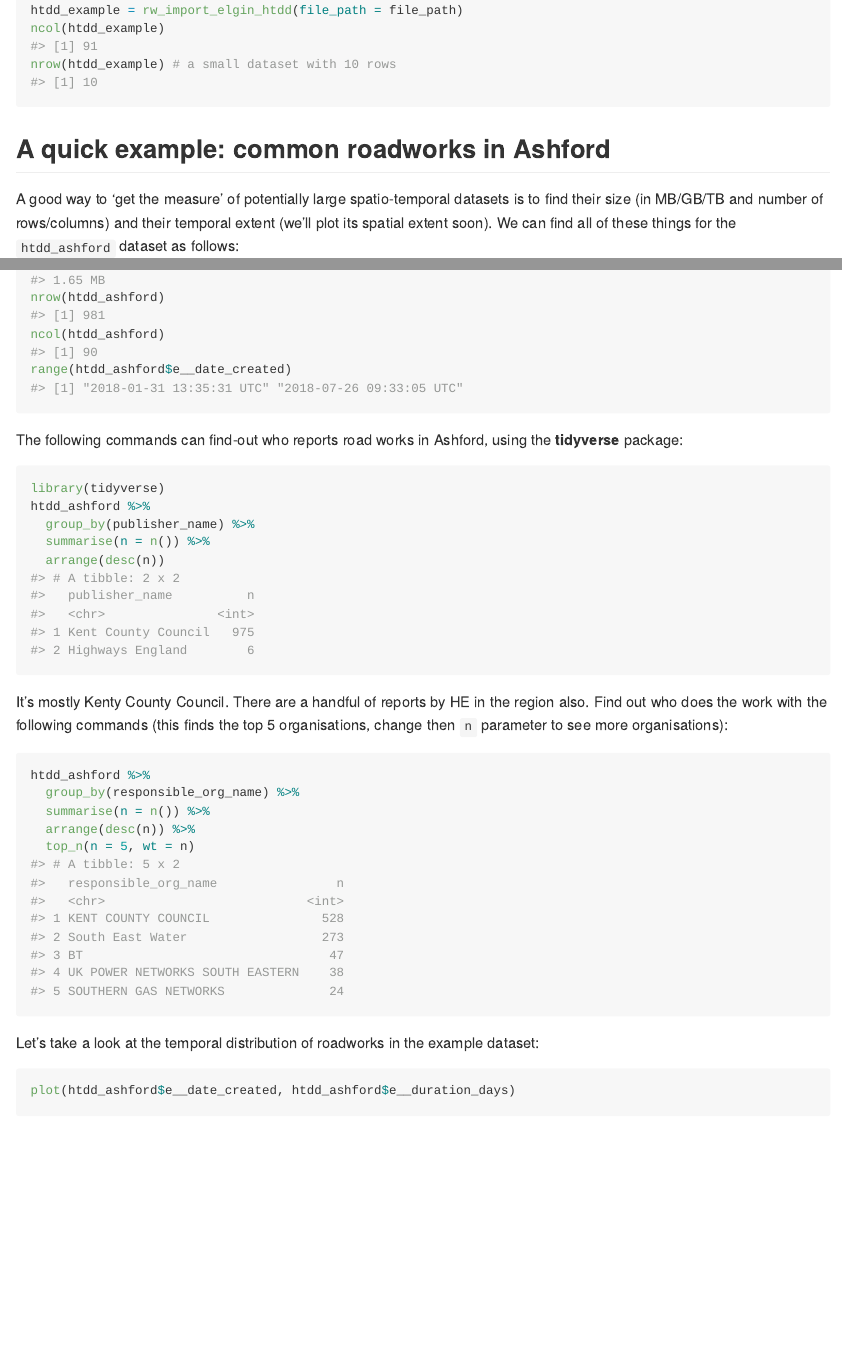
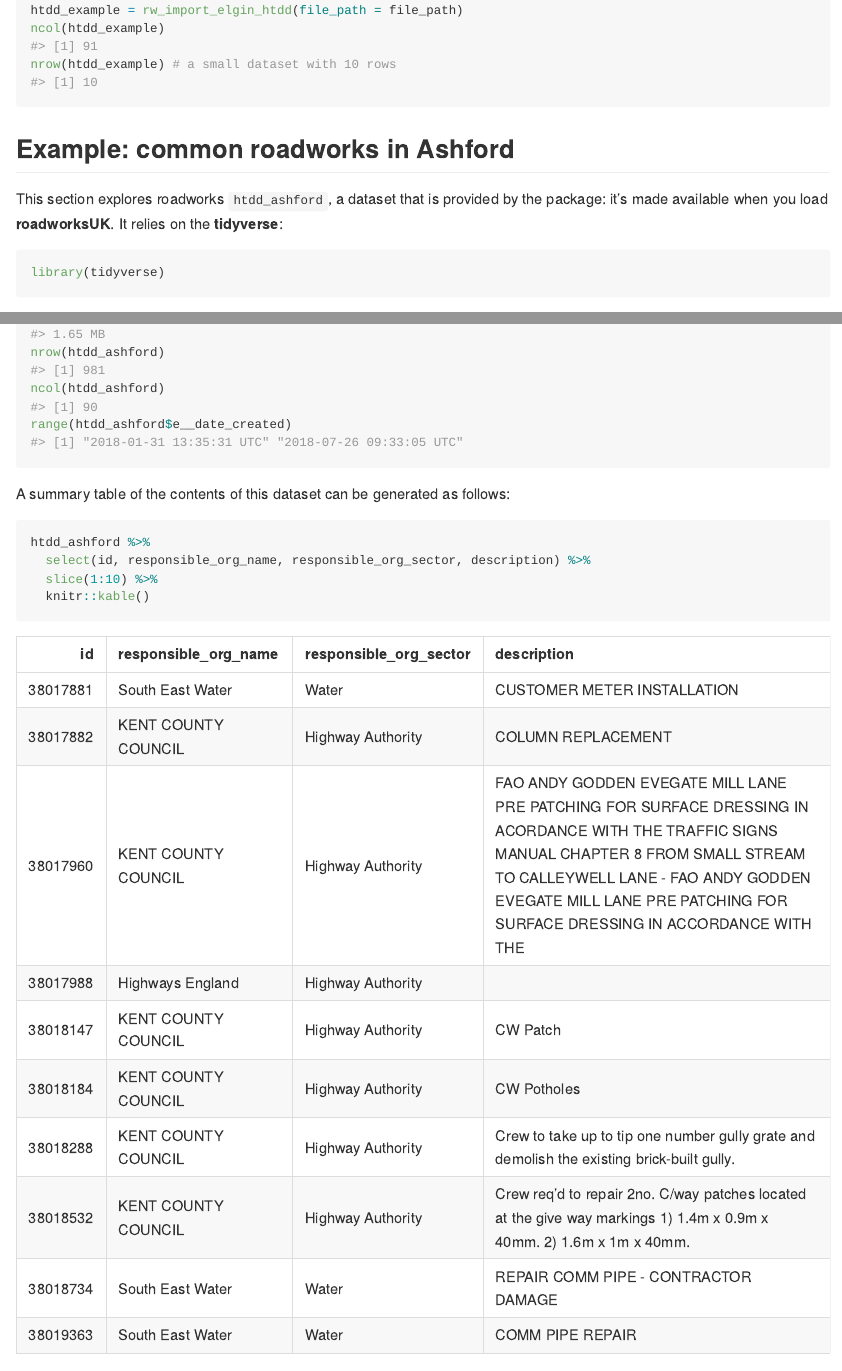
Before and after one commit to ITSLeeds/roadworksUK, an R Markdown document (README.Rmd): the page in a window 1100 px wide, from 1370 px down, and a second part further down, joined at a grey line. The pictures show the output file README.md that the author committed with the source, drawn offline in the style of GitHub.

Commit message:
Update rw code + data

````diff
--- a/README.Rmd
+++ b/README.Rmd
@@ -1,5 +1,5 @@
 ---
-output: github_document
+output: word_document
 ---
 
 <!-- README.md is generated from README.Rmd. Please edit that file -->
@@ -66,7 +66,14 @@ ncol(htdd_example)
 nrow(htdd_example) # a small dataset with 10 rows
 ```
 
-## A quick example: common roadworks in Ashford
+## Example: common roadworks in Ashford
+
+This section explores roadworks `htdd_ashford`, a dataset that is provided by the package: it's made available when you load **roadworksUK**.
+It relies on the **tidyverse**:
+
+```{r, message=FALSE}
+library(tidyverse)
+```
 
 A good way to 'get the measure' of potentially large spatio-temporal datasets is to find their size (in MB/GB/TB and number of rows/columns) and their temporal extent (we'll plot its spatial extent soon).
 We can find all of these things for the `htdd_ashford` dataset as follows:
@@ -78,5 +85,10 @@ ncol(htdd_ashford)
 range(htdd_ashford$e__date_created)
 ```
 
+A summary table of the contents of this dataset can be generated as follows:
 
-The following commands can find-out who reports road works in Ashford, using the **tidyverse** package:
+```{r}
+htdd_ashford %>%
+  select(id, responsible_org_name, responsible_org_sector, description) %>%
+  slice(1:10) %>%
+  knitr::kable()
@@ -83,6 +100,5 @@ The following commands can find-out who reports road works in Ashford, using the
 
 ```{r, message=FALSE}
-library(tidyverse)
 htdd_ashford %>%
   group_by(publisher_name) %>%
   summarise(n = n()) %>%
````
Also changed, not shown: R/rw_gis.R (+1 -1 lines), README.md, README.Rmd (5 more changed lines), 4 other files.
